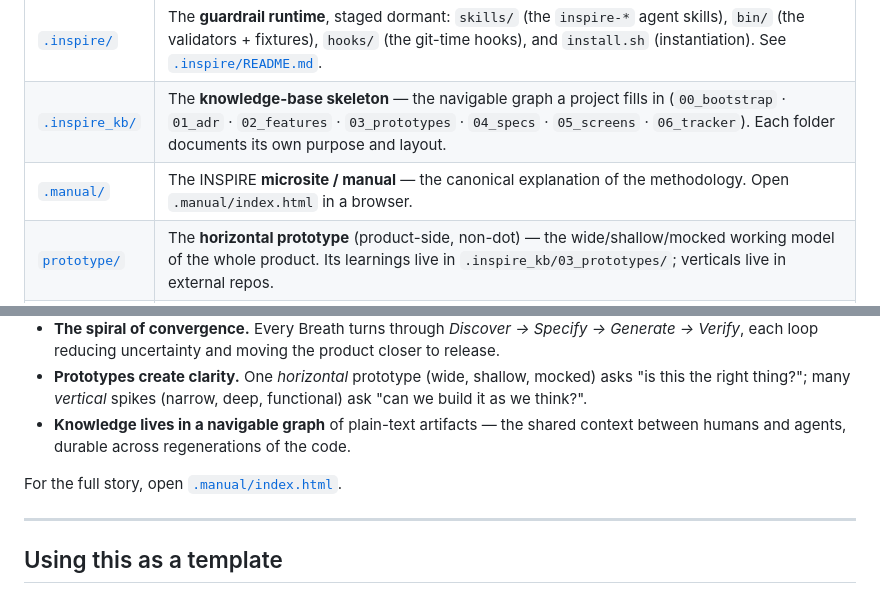
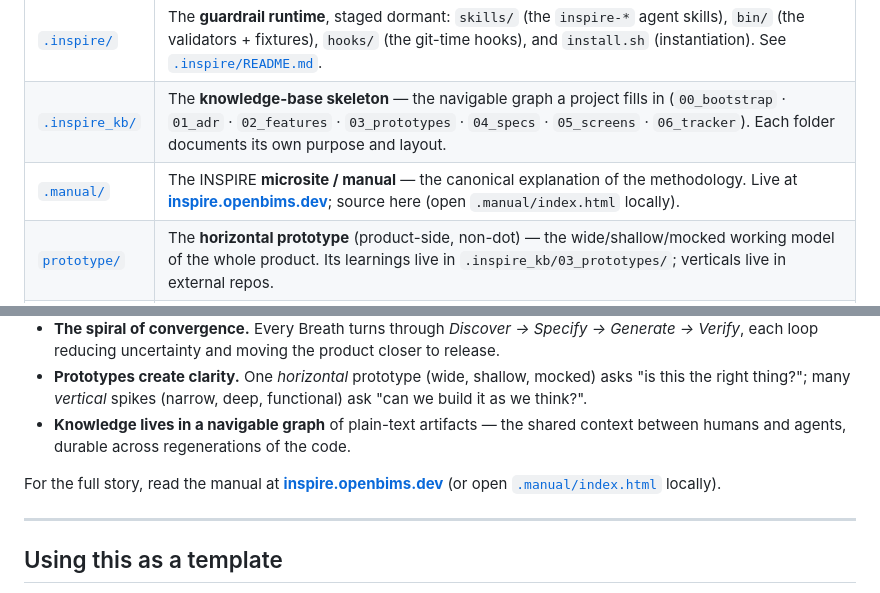
Before and after one commit to Genomcore/inspire, a Markdown page: README.md, 2 parts joined by grey strips. Rendered like a GitHub page.

```diff
--- a/README.md
+++ b/README.md
@@ -26,7 +26,7 @@ product you build on top.
 |---|---|
 | [`.inspire/`](.inspire/) | The **guardrail runtime**, staged dormant: `skills/` (the `inspire-*` agent skills), `bin/` (the validators + fixtures), `hooks/` (the git-time hooks), and `install.sh` (instantiation). See [`.inspire/README.md`](.inspire/README.md). |
 | [`.inspire_kb/`](.inspire_kb/) | The **knowledge-base skeleton** — the navigable graph a project fills in (`00_bootstrap` · `01_adr` · `02_features` · `03_prototypes` · `04_specs` · `05_screens` · `06_tracker`). Each folder documents its own purpose and layout. |
-| [`.manual/`](.manual/) | The INSPIRE **microsite / manual** — the canonical explanation of the methodology. Open `.manual/index.html` in a browser. |
+| [`.manual/`](.manual/) | The INSPIRE **microsite / manual** — the canonical explanation of the methodology. Live at **[inspire.openbims.dev](https://inspire.openbims.dev)**; source here (open `.manual/index.html` locally). |
 | [`prototype/`](prototype/) | The **horizontal prototype** (product-side, non-dot) — the wide/shallow/mocked working model of the whole product. Its learnings live in `.inspire_kb/03_prototypes/`; verticals live in external repos. |
 | [`source/`](source/) | The **production monorepo** (product-side, non-dot) — the root of the actual product code, realized from the KB. Where ADRs reach `implemented`. |
 
@@ -43,7 +43,7 @@ graph they operate on.
 - **Prototypes create clarity.** One *horizontal* prototype (wide, shallow, mocked) asks "is this the right thing?"; many *vertical* spikes (narrow, deep, functional) ask "can we build it as we think?".
 - **Knowledge lives in a navigable graph** of plain-text artifacts — the shared context between humans and agents, durable across regenerations of the code.
 
-For the full story, open [`.manual/index.html`](.manual/index.html).
+For the full story, read the manual at **[inspire.openbims.dev](https://inspire.openbims.dev)** (or open [`.manual/index.html`](.manual/index.html) locally).
 
 ---
 
```
Also changed, not shown: CLAUDE.md (+3 -3 lines).
